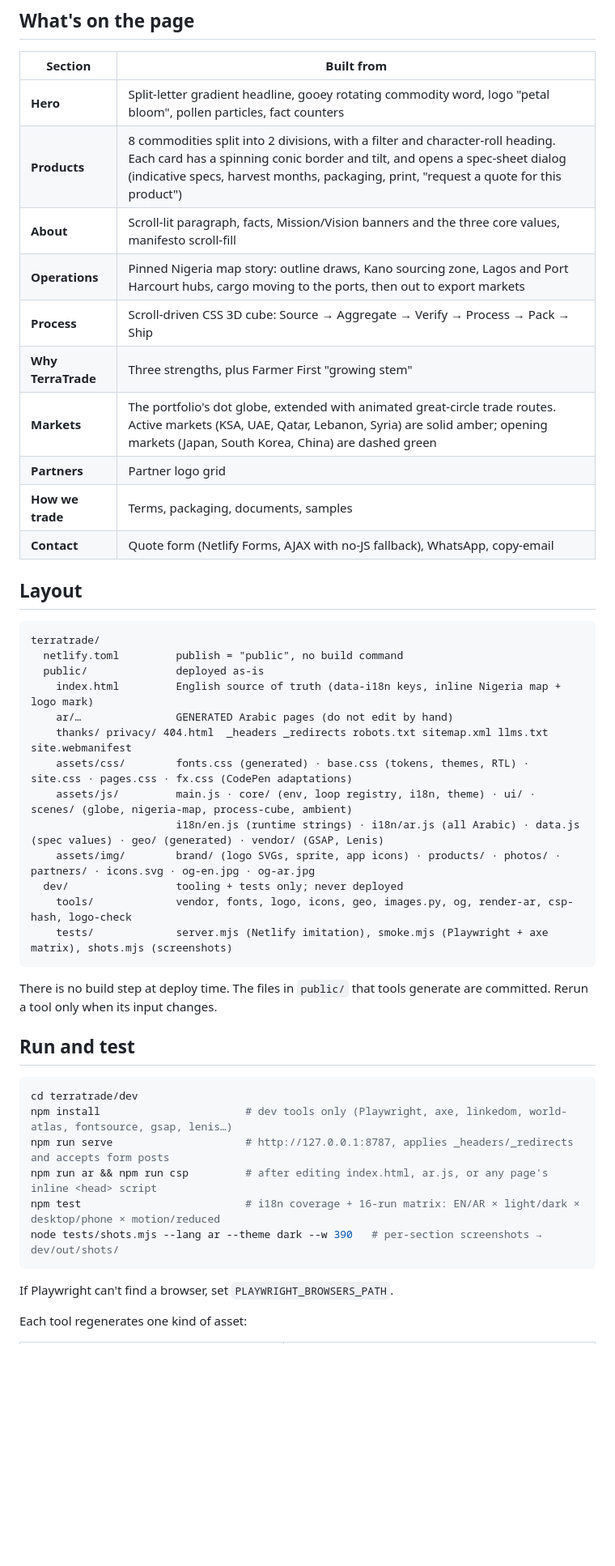
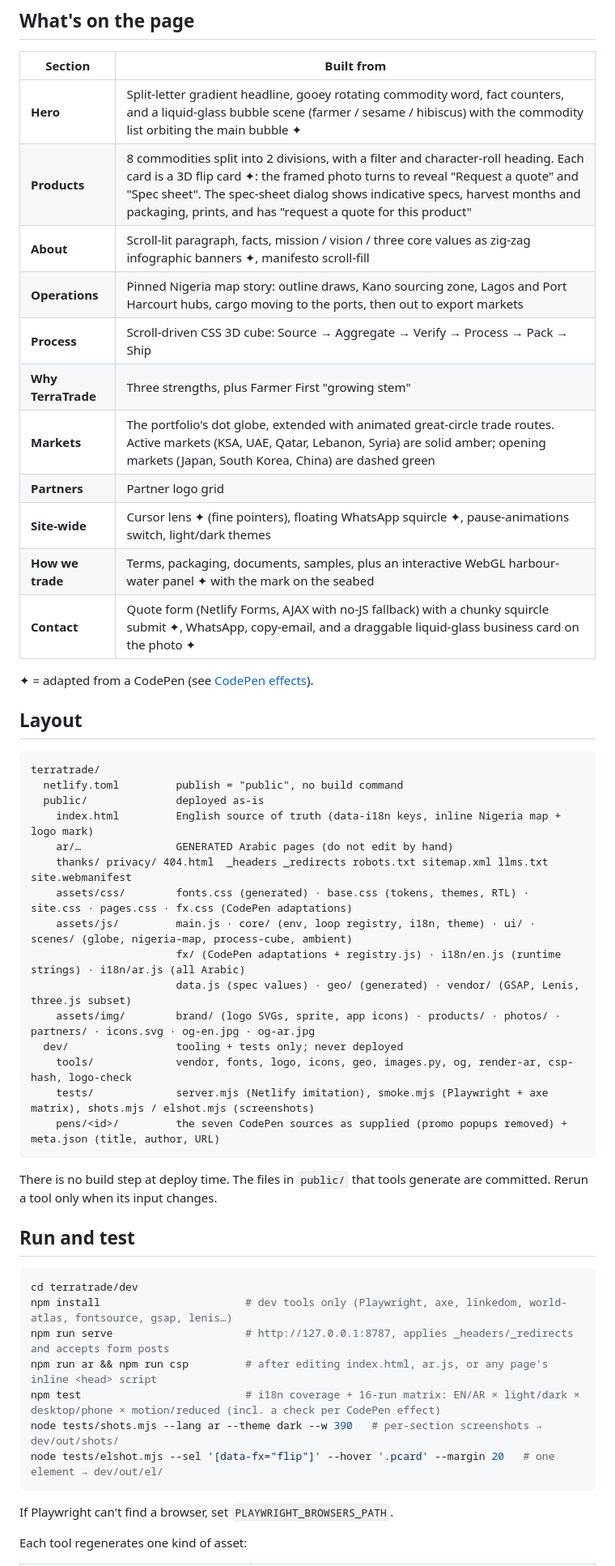
Before and after one commit to makki51x3/mohammad-makki-portfolio, a Markdown page: terratrade/README.md, the part around one of its changes. Shown at 81% size. Rendered like a GitHub page; blank space fills up the shorter version.

````diff
--- a/terratrade/README.md
+++ b/terratrade/README.md
@@ -8,16 +8,19 @@ The design remixes the [portfolio](../_publish/index.html) design language (glas
 
 | Section | Built from |
 |---|---|
-| **Hero** | Split-letter gradient headline, gooey rotating commodity word, logo "petal bloom", pollen particles, fact counters |
-| **Products** | 8 commodities split into 2 divisions, with a filter and character-roll heading. Each card has a spinning conic border and tilt, and opens a spec-sheet dialog (indicative specs, harvest months, packaging, print, "request a quote for this product") |
-| **About** | Scroll-lit paragraph, facts, Mission/Vision banners and the three core values, manifesto scroll-fill |
+| **Hero** | Split-letter gradient headline, gooey rotating commodity word, fact counters, and a liquid-glass bubble scene (farmer / sesame / hibiscus) with the commodity list orbiting the main bubble ✦ |
+| **Products** | 8 commodities split into 2 divisions, with a filter and character-roll heading. Each card is a 3D flip card ✦: the framed photo turns to reveal "Request a quote" and "Spec sheet". The spec-sheet dialog shows indicative specs, harvest months and packaging, prints, and has "request a quote for this product" |
+| **About** | Scroll-lit paragraph, facts, mission / vision / three core values as zig-zag infographic banners ✦, manifesto scroll-fill |
 | **Operations** | Pinned Nigeria map story: outline draws, Kano sourcing zone, Lagos and Port Harcourt hubs, cargo moving to the ports, then out to export markets |
 | **Process** | Scroll-driven CSS 3D cube: Source → Aggregate → Verify → Process → Pack → Ship |
 | **Why TerraTrade** | Three strengths, plus Farmer First "growing stem" |
 | **Markets** | The portfolio's dot globe, extended with animated great-circle trade routes. Active markets (KSA, UAE, Qatar, Lebanon, Syria) are solid amber; opening markets (Japan, South Korea, China) are dashed green |
 | **Partners** | Partner logo grid |
-| **How we trade** | Terms, packaging, documents, samples |
-| **Contact** | Quote form (Netlify Forms, AJAX with no-JS fallback), WhatsApp, copy-email |
+| **Site-wide** | Cursor lens ✦ (fine pointers), floating WhatsApp squircle ✦, pause-animations switch, light/dark themes |
+| **How we trade** | Terms, packaging, documents, samples, plus an interactive WebGL harbour-water panel ✦ with the mark on the seabed |
+| **Contact** | Quote form (Netlify Forms, AJAX with no-JS fallback) with a chunky squircle submit ✦, WhatsApp, copy-email, and a draggable liquid-glass business card on the photo ✦ |
+
+✦ = adapted from a CodePen (see [CodePen effects](#codepen-effects)).
 
 ## Layout
 
@@ -30,11 +33,13 @@ terratrade/
     thanks/ privacy/ 404.html  _headers _redirects robots.txt sitemap.xml llms.txt site.webmanifest
     assets/css/        fonts.css (generated) · base.css (tokens, themes, RTL) · site.css · pages.css · fx.css (CodePen adaptations)
     assets/js/         main.js · core/ (env, loop registry, i18n, theme) · ui/ · scenes/ (globe, nigeria-map, process-cube, ambient)
-                       i18n/en.js (runtime strings) · i18n/ar.js (all Arabic) · data.js (spec values) · geo/ (generated) · vendor/ (GSAP, Lenis)
+                       fx/ (CodePen adaptations + registry.js) · i18n/en.js (runtime strings) · i18n/ar.js (all Arabic)
+                       data.js (spec values) · geo/ (generated) · vendor/ (GSAP, Lenis, three.js subset)
     assets/img/        brand/ (logo SVGs, sprite, app icons) · products/ · photos/ · partners/ · icons.svg · og-en.jpg · og-ar.jpg
   dev/                 tooling + tests only; never deployed
     tools/             vendor, fonts, logo, icons, geo, images.py, og, render-ar, csp-hash, logo-check
-    tests/             server.mjs (Netlify imitation), smoke.mjs (Playwright + axe matrix), shots.mjs (screenshots)
+    tests/             server.mjs (Netlify imitation), smoke.mjs (Playwright + axe matrix), shots.mjs / elshot.mjs (screenshots)
+    pens/<id>/         the seven CodePen sources as supplied (promo popups removed) + meta.json (title, author, URL)
 ```
 
 There is no build step at deploy time. The files in `public/` that tools generate are committed. Rerun a tool only when its input changes.
@@ -46,8 +51,9 @@ cd terratrade/dev
 npm install                       # dev tools only (Playwright, axe, linkedom, world-atlas, fontsource, gsap, lenis…)
 npm run serve                     # http://127.0.0.1:8787, applies _headers/_redirects and accepts form posts
 npm run ar && npm run csp         # after editing index.html, ar.js, or any page's inline <head> script
-npm test                          # i18n coverage + 16-run matrix: EN/AR × light/dark × desktop/phone × motion/reduced
+npm test                          # i18n coverage + 16-run matrix: EN/AR × light/dark × desktop/phone × motion/reduced (incl. a check per CodePen effect)
 node tests/shots.mjs --lang ar --theme dark --w 390   # per-section screenshots → dev/out/shots/
+node tests/elshot.mjs --sel '[data-fx="flip"]' --hover '.pcard' --margin 20   # one element → dev/out/el/
 ```
 
 If Playwright can't find a browser, set `PLAYWRIGHT_BROWSERS_PATH`.
````
Also changed, not shown: other parts of terratrade/README.md (+16 -2 lines).
